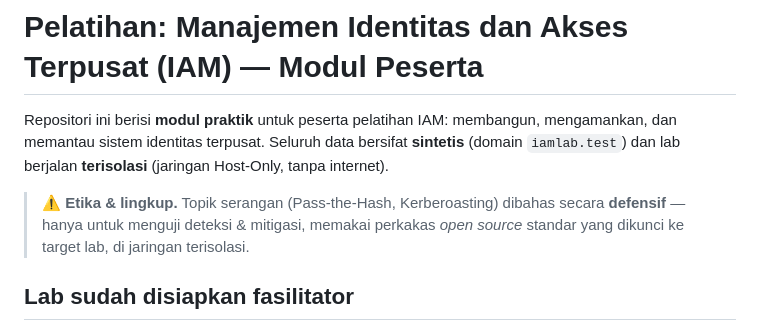
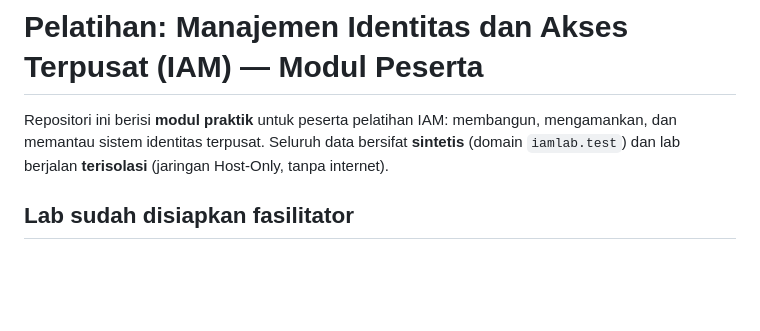
Before and after one commit to rhozaq992/pelatihan-iam-lab, a Markdown page: README.md, the part around the change. GitHub-like rendering; blank space fills up the shorter version.

Commit message:
Revise README to remove ethical and attack topics
Removed ethical considerations and attack topics from the README.

```diff
--- a/README.md
+++ b/README.md
@@ -3,10 +3,6 @@
 Repositori ini berisi **modul praktik** untuk peserta pelatihan IAM: membangun, mengamankan, dan
 memantau sistem identitas terpusat. Seluruh data bersifat **sintetis** (domain `iamlab.test`) dan
 lab berjalan **terisolasi** (jaringan Host-Only, tanpa internet).
-
-> ⚠️ **Etika & lingkup.** Topik serangan (Pass-the-Hash, Kerberoasting) dibahas secara
-> **defensif** — hanya untuk menguji deteksi & mitigasi, memakai perkakas *open source*
-> standar yang dikunci ke target lab, di jaringan terisolasi.
 
 ## Lab sudah disiapkan fasilitator
 
```
